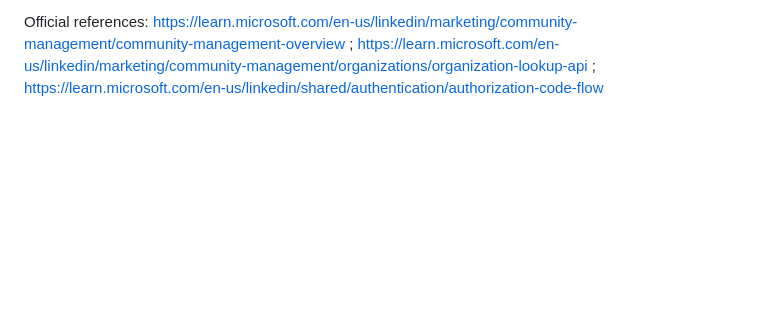
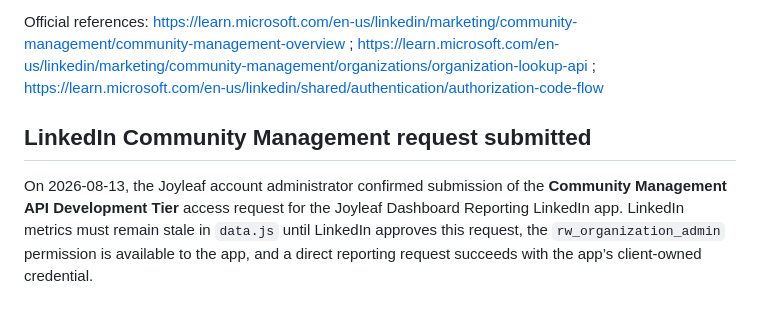
Before and after one commit to shaniakhan1/joyleafdashboard, a Markdown page: automation/github-actions/CONNECTION_NOTES.md, the part around the change. Drawn GitHub-style; blank space fills up the shorter version.

Commit message:
docs: record LinkedIn API access request

```diff
--- a/automation/github-actions/CONNECTION_NOTES.md
+++ b/automation/github-actions/CONNECTION_NOTES.md
@@ -52,3 +52,7 @@ On 2026-08-13, the account administrator confirmed creation of the LinkedIn app
 LinkedIn’s official documentation confirms that organization-level page analytics are available through the **Community Management API**. The new Joyleaf app must request the Community Management API **Development Tier** and use the least-privilege organization reporting permission `rw_organization_admin`; LinkedIn confirms that this permission supports organization-page management and reporting-data retrieval. Community Management access is a vetted product, and development-tier approval is required before the authorization screen exposes the product’s organization scopes. LinkedIn access tokens expire after 60 days; long-lived programmatic refresh tokens are only available to a limited set of partners, so the weekly GitHub Actions architecture may require a periodic client-owned reauthorization unless LinkedIn grants refresh-token access.
 
 Official references: https://learn.microsoft.com/en-us/linkedin/marketing/community-management/community-management-overview ; https://learn.microsoft.com/en-us/linkedin/marketing/community-management/organizations/organization-lookup-api ; https://learn.microsoft.com/en-us/linkedin/shared/authentication/authorization-code-flow
+
+## LinkedIn Community Management request submitted
+
+On 2026-08-13, the Joyleaf account administrator confirmed submission of the **Community Management API Development Tier** access request for the Joyleaf Dashboard Reporting LinkedIn app. LinkedIn metrics must remain stale in `data.js` until LinkedIn approves this request, the `rw_organization_admin` permission is available to the app, and a direct reporting request succeeds with the app’s client-owned credential.
```
